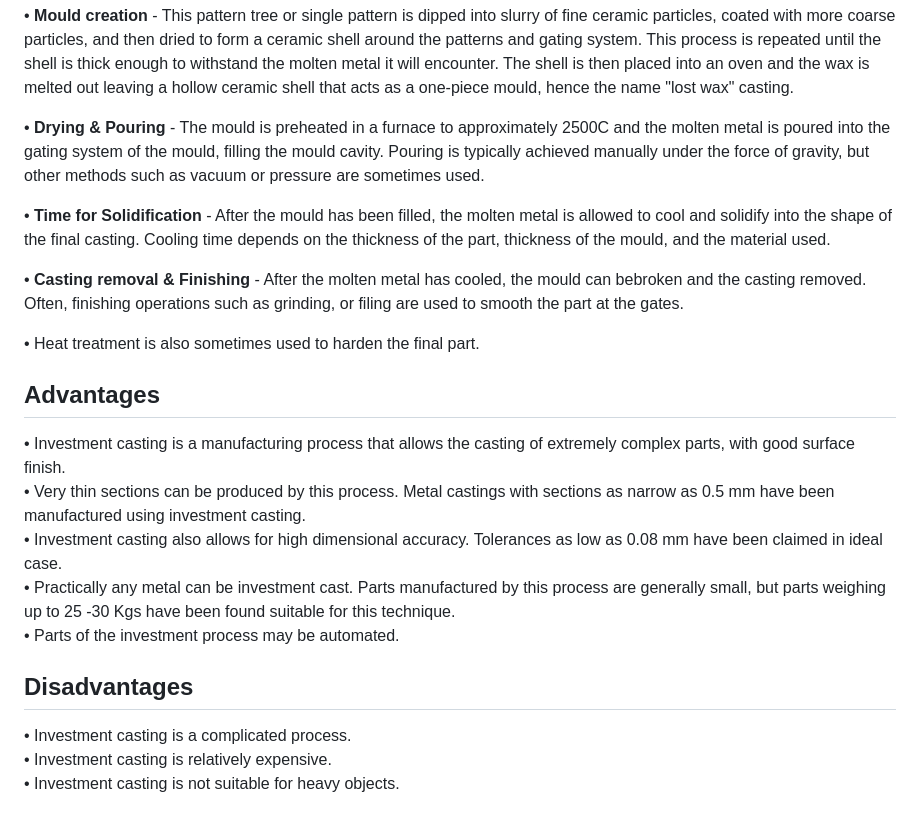
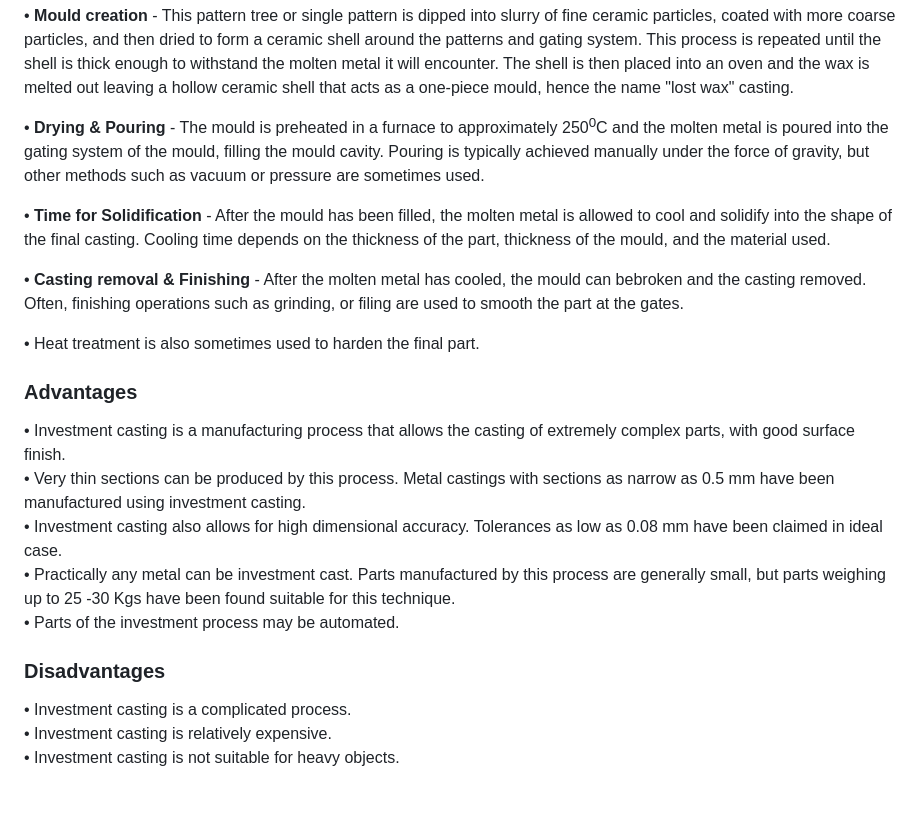
Before and after one commit to virtual-labs/exp-investment-casting-process-dei, a Markdown page: experiment/theory.md, the part around the change. Rendered like a GitHub page.

```diff
--- a/experiment/theory.md
+++ b/experiment/theory.md
@@ -13,7 +13,7 @@ The process steps include the following:
 
 •	<b>Mould creation</b> - This pattern tree or single pattern is dipped into slurry of fine ceramic particles, coated with more coarse particles, and then dried to form a ceramic shell around the patterns and gating system. This process is repeated until the shell is thick enough to withstand the molten metal it will encounter. The shell is then placed into an oven and the wax is melted out leaving a hollow ceramic shell that acts as a one-piece mould, hence the name "lost wax" casting.
 
-•	<b>Drying & Pouring</b> - The mould is preheated in a furnace to approximately 2500C and the molten metal is poured into the gating system of the mould, filling the mould cavity. Pouring is typically achieved manually under the force of gravity, but other methods such as vacuum or pressure are sometimes used.
+•	<b>Drying & Pouring</b> - The mould is preheated in a furnace to approximately 250<sup>0</sup>C and the molten metal is poured into the gating system of the mould, filling the mould cavity. Pouring is typically achieved manually under the force of gravity, but other methods such as vacuum or pressure are sometimes used.
 
 •	<b>Time for Solidification</b> - After the mould has been filled, the molten metal is allowed to cool and solidify into the shape of the final casting. Cooling time depends on the thickness of the part, thickness of the mould, and the material used.
 
@@ -21,14 +21,14 @@ The process steps include the following:
 
 •	Heat treatment is also sometimes used to harden the final part.
 
-## Advantages
+### Advantages
 •	Investment casting is a manufacturing process that allows the casting of extremely complex parts, with good surface finish.<br>
 •	Very thin sections can be produced by this process. Metal castings with sections as narrow as 0.5 mm have been manufactured using investment casting.<br>
 •	Investment casting also allows for high dimensional accuracy. Tolerances as low as 0.08 mm have been claimed in ideal case.<br>
 •	Practically any metal can be investment cast. Parts manufactured by this process are generally small, but parts weighing up to 25 -30 Kgs have been found suitable for this technique.<br>
 •	Parts of the investment process may be automated.
 
-## Disadvantages
+### Disadvantages
 •	Investment casting is a complicated process.<br>
 •	Investment casting is relatively expensive.<br>
 •	Investment casting is not suitable for heavy objects.
```
